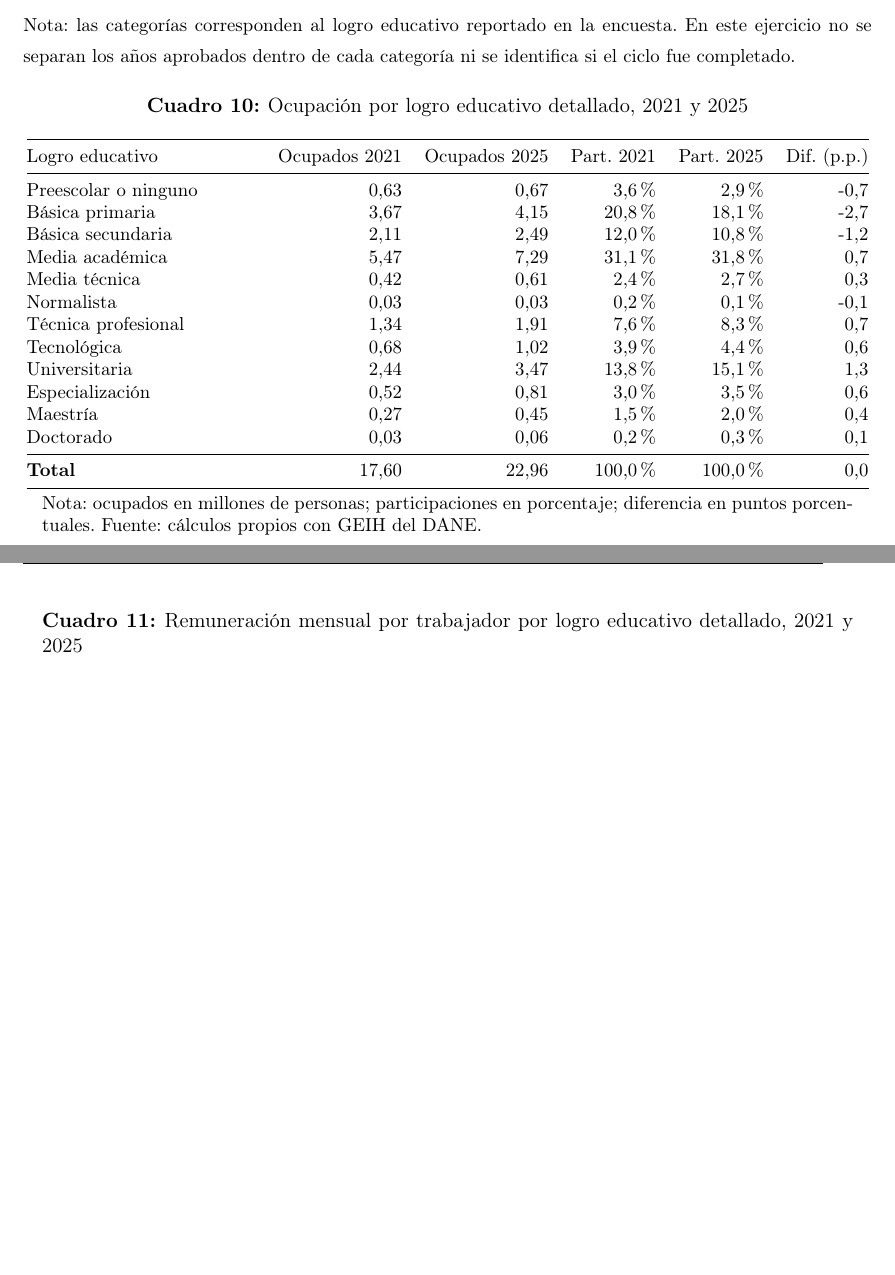
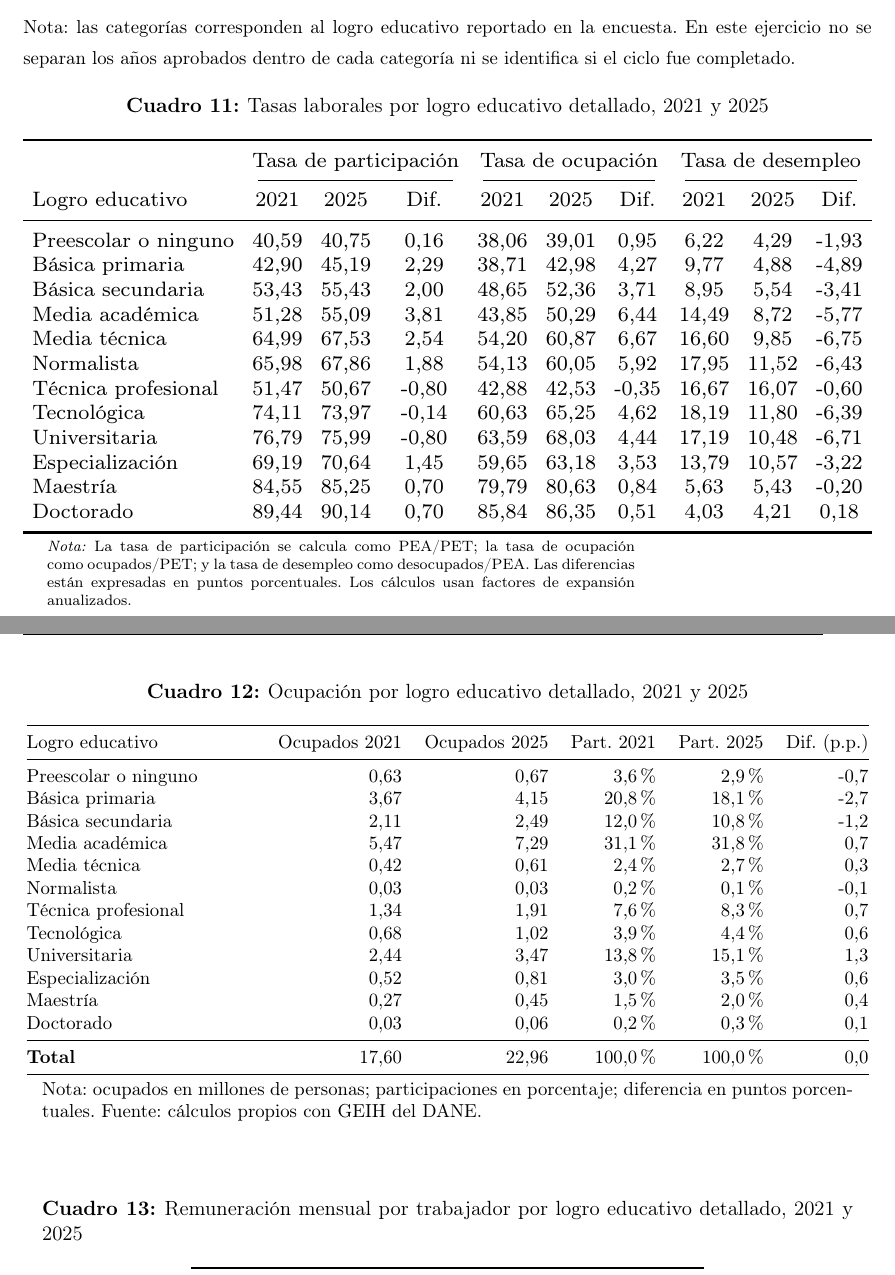
Before and after one commit to oliverpardo1979/Informe_Educacion, a LaTeX document (main.tex, which reads Paper/sections/CuerpoInformeRemuneracionEducacionGEIH.tex): two parts of pages 31 and 32 of 36 before the commit and two parts of pages 31 and 32 of 37 after it, joined at a grey line, cut so that both start at the same text, the shorter picture padded with empty space. Compiled offline with pdfLaTeX.

Commit message:
Updates from Overleaf

```diff
--- a/Paper/sections/CuerpoInformeRemuneracionEducacionGEIH.tex
+++ b/Paper/sections/CuerpoInformeRemuneracionEducacionGEIH.tex
@@ -247,6 +290,94 @@ Doctorado & Posgrado doctoral. \\
 
 \noindent{\footnotesize Nota: las categorías corresponden al logro educativo reportado en la encuesta. En este ejercicio no se separan los años aprobados dentro de cada categoría ni se identifica si el ciclo fue completado.}
 
+\begin{table}[!htbp]
+\centering
+\caption{Tasas laborales por logro educativo detallado, 2021 y 2025}
+\label{tab:tasas-laborales-educacion-detallada-2021-2025}
+\begin{threeparttable}
+\scriptsize
+\setlength{\tabcolsep}{3.5pt}
+\resizebox{\textwidth}{!}{%
+\begin{tabular}{lccccccccc}
+\toprule
+& \multicolumn{3}{c}{Tasa de participación}
+& \multicolumn{3}{c}{Tasa de ocupación}
+& \multicolumn{3}{c}{Tasa de desempleo} \\
+\cmidrule(lr){2-4} \cmidrule(lr){5-7} \cmidrule(lr){8-10}
+Logro educativo
+& 2021 & 2025 & Dif.
+& 2021 & 2025 & Dif.
+& 2021 & 2025 & Dif. \\
+\midrule
+Preescolar o ninguno
+& 40,59 & 40,75 & 0,16
+& 38,06 & 39,01 & 0,95
+& 6,22 & 4,29 & -1,93 \\
+
+Básica primaria
+& 42,90 & 45,19 & 2,29
+& 38,71 & 42,98 & 4,27
+& 9,77 & 4,88 & -4,89 \\
+
+Básica secundaria
+& 53,43 & 55,43 & 2,00
+& 48,65 & 52,36 & 3,71
+& 8,95 & 5,54 & -3,41 \\
+
+Media académica
+& 51,28 & 55,09 & 3,81
+& 43,85 & 50,29 & 6,44
+& 14,49 & 8,72 & -5,77 \\
+
+Media técnica
+& 64,99 & 67,53 & 2,54
+& 54,20 & 60,87 & 6,67
+& 16,60 & 9,85 & -6,75 \\
+
+Normalista
+& 65,98 & 67,86 & 1,88
+& 54,13 & 60,05 & 5,92
+& 17,95 & 11,52 & -6,43 \\
+
+Técnica profesional
+& 51,47 & 50,67 & -0,80
+& 42,88 & 42,53 & -0,35
+& 16,67 & 16,07 & -0,60 \\
+
+Tecnológica
+& 74,11 & 73,97 & -0,14
+& 60,63 & 65,25 & 4,62
+& 18,19 & 11,80 & -6,39 \\
+
+Universitaria
+& 76,79 & 75,99 & -0,80
+& 63,59 & 68,03 & 4,44
+& 17,19 & 10,48 & -6,71 \\
+
+Especialización
+& 69,19 & 70,64 & 1,45
+& 59,65 & 63,18 & 3,53
+& 13,79 & 10,57 & -3,22 \\
+
+Maestría
+& 84,55 & 85,25 & 0,70
+& 79,79 & 80,63 & 0,84
+& 5,63 & 5,43 & -0,20 \\
+
+Doctorado
+& 89,44 & 90,14 & 0,70
+& 85,84 & 86,35 & 0,51
+& 4,03 & 4,21 & 0,18 \\
+\bottomrule
+\end{tabular}
+}
+\begin{tablenotes}
+\scriptsize
+\item \textit{Nota:} La tasa de participación se calcula como PEA/PET; la tasa de ocupación como ocupados/PET; y la tasa de desempleo como desocupados/PEA. Las diferencias están expresadas en puntos porcentuales. Los cálculos usan factores de expansión anualizados.
+\end{tablenotes}
+\end{threeparttable}
+\end{table}
+
 \input{Paper/sections/remuneracion_educacion_detallada_table}
 
 \textbf{El Cuadro \ref{tab:ocupacion_educacion_detallada} muestra que la ocupación reciente se concentra en logros educativos intermedios.} En 2025, media académica fue la categoría más grande, con 7,29 millones de ocupados y 31,8\% del empleo con remuneración válida. Le siguieron básica primaria, con 4,15 millones y 18,1\%, y universitaria, con 3,47 millones y 15,1\%. Entre 2021 y 2025, básica primaria perdió 2,7 p.p. y universitaria ganó 1,3 p.p. La transición educativa continúa, pero no elimina el peso de los logros medios en el empleo.
--- a/main.tex
+++ b/main.tex
@@ -17,6 +17,8 @@
 \usepackage{setspace}
 \usepackage{titlesec}
 \usepackage{fancyhdr}
+\usepackage{booktabs}
+\usepackage{threeparttable}
 
 \setlength{\textfloatsep}{18pt plus 2pt minus 4pt}
 \setlength{\floatsep}{12pt plus 2pt minus 2pt}
```
Also changed, not shown: Paper/sections/CuerpoInformeRemuneracionEducacionGEIH.tex (43 more changed lines).
